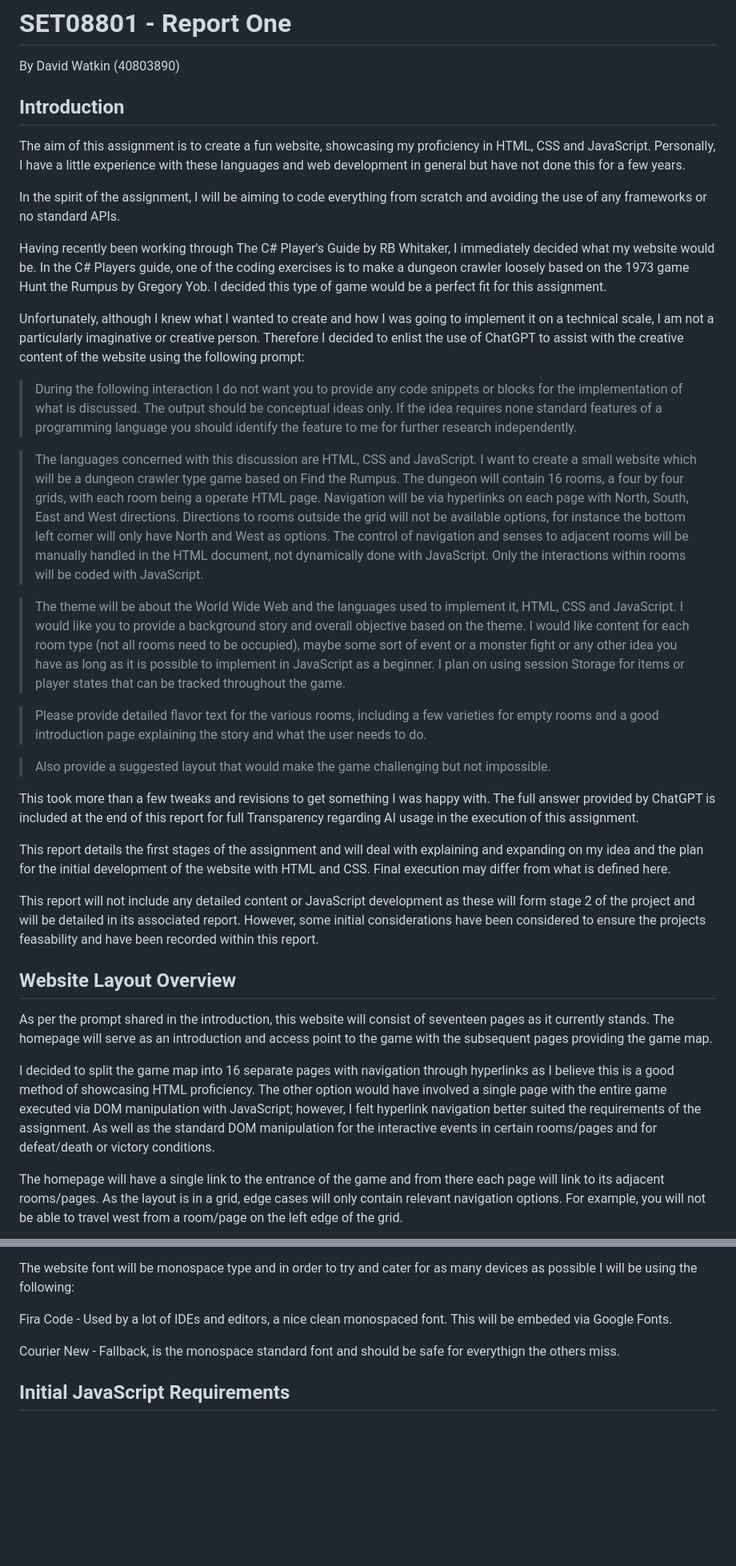
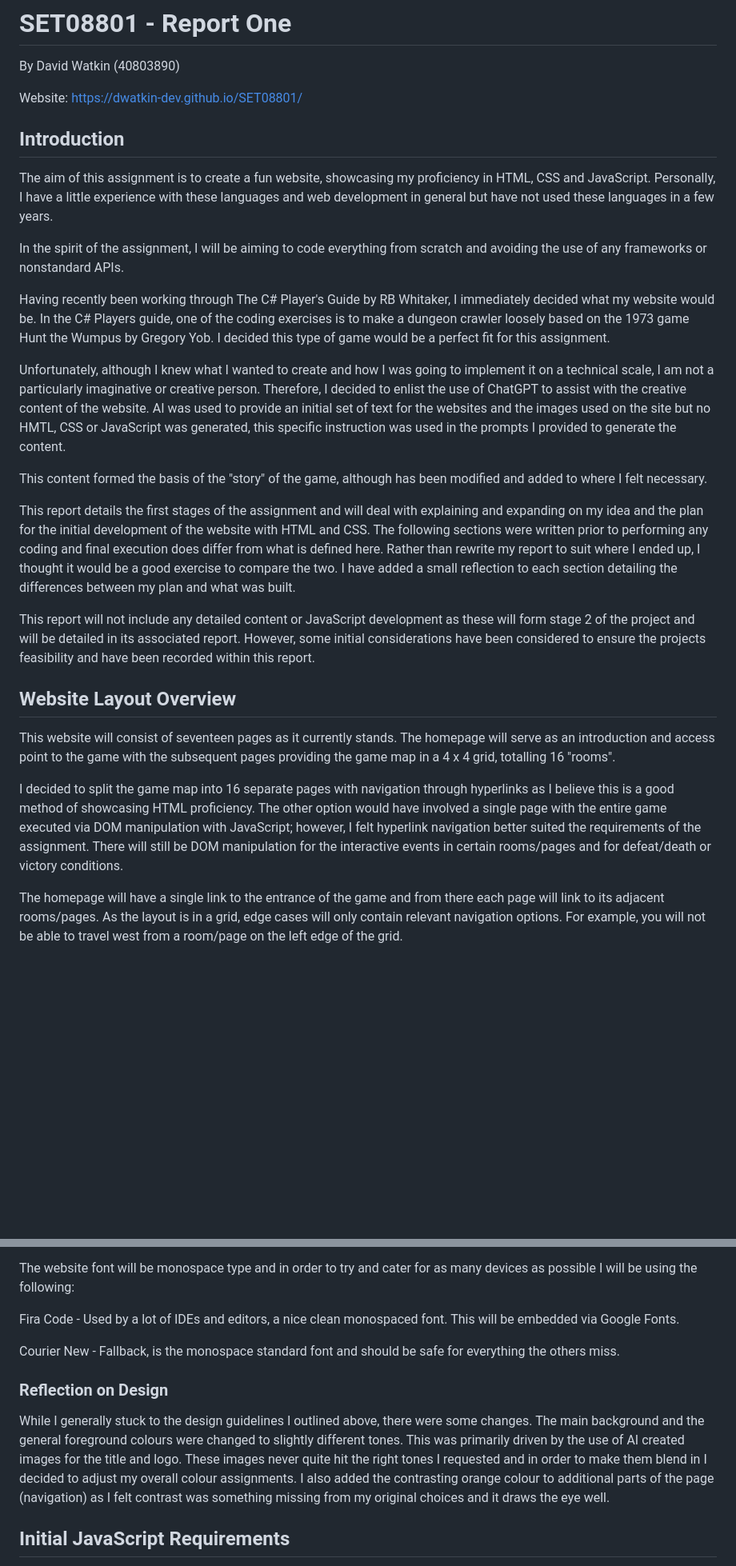
Before and after one commit to dwatkin-dev/SET08801, a Markdown page: reports/ReportOne.md, 2 parts joined by grey strips. Shown at 80% size. Drawn GitHub-style; blank space fills up the shorter version.

Commit message:
Updated ReportOne

```diff
--- a/reports/ReportOne.md
+++ b/reports/ReportOne.md
@@ -1,38 +1,29 @@
 # SET08801 - Report One
 By David Watkin (40803890)
 
+Website: [https://dwatkin-dev.github.io/SET08801/](https://dwatkin-dev.github.io/SET08801/)
+
 ## Introduction
 
-The aim of this assignment is to create a fun website, showcasing my proficiency in HTML, CSS and JavaScript. Personally, I have a little experience with these languages and web development in general but have not done this for a few years.
+The aim of this assignment is to create a fun website, showcasing my proficiency in HTML, CSS and JavaScript. Personally, I have a little experience with these languages and web development in general but have not used these languages in a few years.
 
-In the spirit of the assignment, I will be aiming to code everything from scratch and avoiding the use of any frameworks or no standard APIs.
+In the spirit of the assignment, I will be aiming to code everything from scratch and avoiding the use of any frameworks or nonstandard APIs.
 
-Having recently been working through The C# Player's Guide by RB Whitaker, I immediately decided what my website would be. In the C# Players guide, one of the coding exercises is to make a dungeon crawler loosely based on the 1973 game Hunt the Rumpus by Gregory Yob. I decided this type of game would be a perfect fit for this assignment.
+Having recently been working through The C# Player's Guide by RB Whitaker, I immediately decided what my website would be. In the C# Players guide, one of the coding exercises is to make a dungeon crawler loosely based on the 1973 game Hunt the Wumpus by Gregory Yob. I decided this type of game would be a perfect fit for this assignment.
 
-Unfortunately, although I knew what I wanted to create and how I was going to implement it on a technical scale, I am not a particularly imaginative or creative person. Therefore I decided to enlist the use of ChatGPT to assist with the creative content of the website using the following prompt:
+Unfortunately, although I knew what I wanted to create and how I was going to implement it on a technical scale, I am not a particularly imaginative or creative person. Therefore, I decided to enlist the use of ChatGPT to assist with the creative content of the website. AI was used to provide an initial set of text for the websites and the images used on the site but no HMTL, CSS or JavaScript was generated, this specific instruction was used in the prompts I provided to generate the content.
 
-> During the following interaction I do not want you to provide any code snippets or blocks for the implementation of what is discussed. The output should be conceptual ideas only. If the idea requires none standard features of a programming language you should identify the feature to me for further research independently.
+This content formed the basis of the "story" of the game, although has been modified and added to where I felt necessary.
 
-> The languages concerned with this discussion are HTML, CSS and JavaScript. I want to create a small website which will be a dungeon crawler type game based on Find the Rumpus. The dungeon will contain 16 rooms, a four by four grids, with each room being a operate HTML page. Navigation will be via hyperlinks on each page with North, South, East and West directions. Directions to rooms outside the grid will not be available options, for instance the bottom left corner will only have North and West as options. The control of navigation and senses to adjacent rooms will be manually handled in the HTML document, not dynamically done with JavaScript. Only the interactions within rooms will be coded with JavaScript.
+This report details the first stages of the assignment and will deal with explaining and expanding on my idea and the plan for the initial development of the website with HTML and CSS. The following sections were written prior to performing any coding and final execution does differ from what is defined here. Rather than rewrite my report to suit where I ended up, I thought it would be a good exercise to compare the two. I have added a small reflection to each section detailing the differences between my plan and what was built.
 
-> The theme will be about the World Wide Web and the languages used to implement it, HTML, CSS and JavaScript. I would like you to provide a background story and overall objective based on the theme. I would like content for each room type (not all rooms need to be occupied), maybe some sort of event or a monster fight or any other idea you have as long as it is possible to implement in JavaScript as a beginner. I plan on using session Storage for items or player states that can be tracked throughout the game.
-
-> Please provide detailed flavor text for the various rooms, including a few varieties for empty rooms and a good introduction page explaining the story and what the user needs to do.
-
-> Also provide a suggested layout that would make the game challenging but not impossible.
-
-
-This took more than a few tweaks and revisions to get something I was happy with. The full answer provided by ChatGPT is included at the end of this report for full Transparency regarding AI usage in the execution of this assignment.
-
-This report details the first stages of the assignment and will deal with explaining and expanding on my idea and the plan for the initial development of the website with HTML and CSS. Final execution may differ from what is defined here.
-
-This report will not include any detailed content or JavaScript development as these will form stage 2 of the project and will be detailed in its associated report. However, some initial considerations have been considered to ensure the projects feasability and have been recorded within this report.
+This report will not include any detailed content or JavaScript development as these will form stage 2 of the project and will be detailed in its associated report. However, some initial considerations have been considered to ensure the projects feasibility and have been recorded within this report.
 
 ## Website Layout Overview
 
-As per the prompt shared in the introduction, this website will consist of seventeen pages as it currently stands. The homepage will serve as an introduction and access point to the game with the subsequent pages providing the game map.
+This website will consist of seventeen pages as it currently stands. The homepage will serve as an introduction and access point to the game with the subsequent pages providing the game map in a 4 x 4 grid, totalling 16 "rooms".
 
-I decided to split the game map into 16 separate pages with navigation through hyperlinks as I believe this is a good method of showcasing HTML proficiency. The other option would have involved a single page with the entire game executed via DOM manipulation with JavaScript; however, I felt hyperlink navigation better suited the requirements of the assignment. As well as the standard DOM manipulation for the interactive events in certain rooms/pages and for defeat/death or victory conditions.
+I decided to split the game map into 16 separate pages with navigation through hyperlinks as I believe this is a good method of showcasing HTML proficiency. The other option would have involved a single page with the entire game executed via DOM manipulation with JavaScript; however, I felt hyperlink navigation better suited the requirements of the assignment. There will still be DOM manipulation for the interactive events in certain rooms/pages and for defeat/death or victory conditions.
 
 The homepage will have a single link to the entrance of the game and from there each page will link to its adjacent rooms/pages. As the layout is in a grid, edge cases will only contain relevant navigation options. For example, you will not be able to travel west from a room/page on the left edge of the grid.
 
@@ -105,9 +108,13 @@ The foreground colour will be used for the majority of text with accented aspect
 
 The website font will be monospace type and in order to try and cater for as many devices as possible I will be using the following:
 
-Fira Code - Used by a lot of IDEs and editors, a nice clean monospaced font. This will be embeded via Google Fonts.
+Fira Code - Used by a lot of IDEs and editors, a nice clean monospaced font. This will be embedded via Google Fonts.
 
-Courier New - Fallback, is the monospace standard font and should be safe for everythign the others miss.
+Courier New - Fallback, is the monospace standard font and should be safe for everything the others miss.
+
+### Reflection on Design
+
+While I generally stuck to the design guidelines I outlined above, there were some changes. The main background and the general foreground colours were changed to slightly different tones. This was primarily driven by the use of AI created images for the title and logo. These images never quite hit the right tones I requested and in order to make them blend in I decided to adjust my overall colour assignments. I also added the contrasting orange colour to additional parts of the page (navigation) as I felt contrast was something missing from my original choices and it draws the eye well.
 
 ## Initial JavaScript Requirements
 
```
Also changed, not shown: other parts of reports/ReportOne.md (+21 -7 lines).
